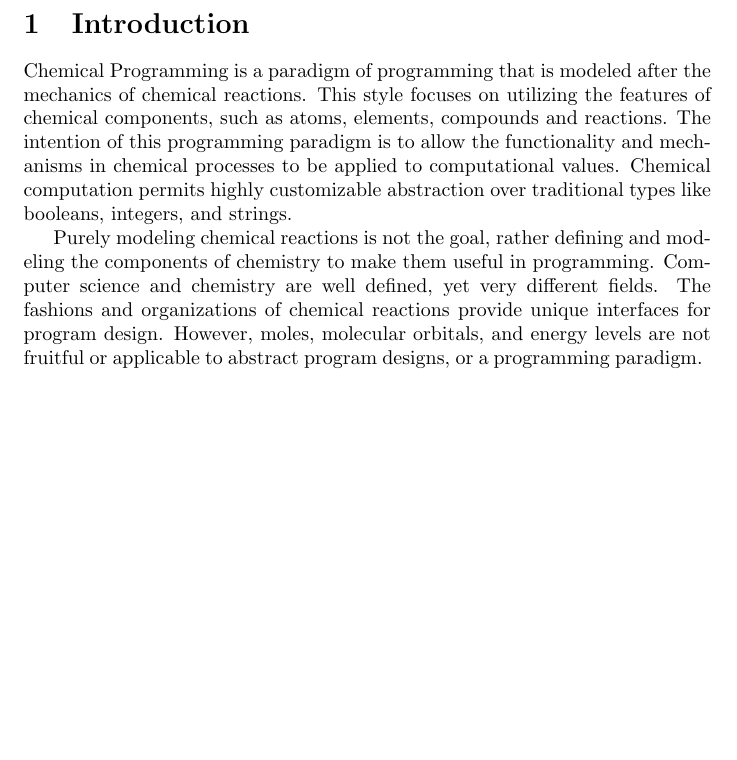
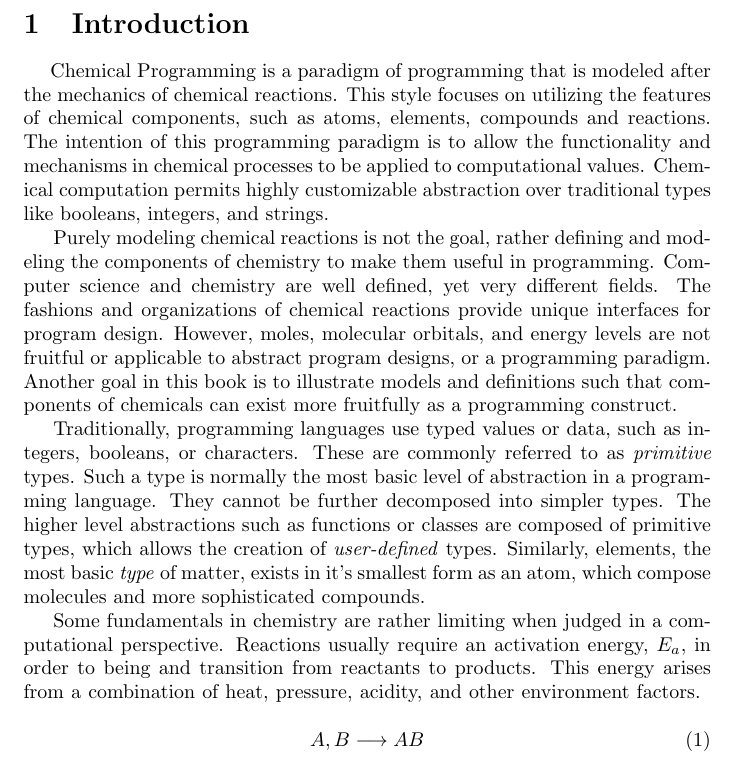
Before and after one commit to jweinst1/chemical-programming, a LaTeX document (ChemicalProgrammingModelsConceptsandDesigns.tex, which reads sections/Introduction.tex): part of page 3 of 3, cut so that both start at the same text, the shorter picture padded with empty space. Compiled offline with pdfLaTeX.

Commit message:
intor update

```diff
--- a/sections/Introduction.tex
+++ b/sections/Introduction.tex
@@ -2,6 +2,13 @@
 
 \section{Introduction}
 
-\par Chemical Programming is a paradigm of programming that is modeled after the mechanics of chemical reactions. This style focuses on utilizing the features of chemical components, such as atoms, elements, compounds and reactions. The intention of this programming paradigm is to allow the functionality and mechanisms in chemical processes to be applied to computational values. Chemical computation permits highly customizable abstraction over traditional types like booleans, integers, and strings.
+\paragraph{   } Chemical Programming is a paradigm of programming that is modeled after the mechanics of chemical reactions. This style focuses on utilizing the features of chemical components, such as atoms, elements, compounds and reactions. The intention of this programming paradigm is to allow the functionality and mechanisms in chemical processes to be applied to computational values. Chemical computation permits highly customizable abstraction over traditional types like booleans, integers, and strings.
 % Paragraph on useful versus not useful parts of chemistry in CS
-\par Purely modeling chemical reactions is not the goal, rather defining and modeling the components of chemistry to make them useful in programming. Computer science and chemistry are well defined, yet very different fields. The fashions and organizations of chemical reactions provide unique interfaces for program design. However, moles, molecular orbitals, and energy levels are not fruitful or applicable to abstract program designs, or a programming paradigm.
+\par Purely modeling chemical reactions is not the goal, rather defining and modeling the components of chemistry to make them useful in programming. Computer science and chemistry are well defined, yet very different fields. The fashions and organizations of chemical reactions provide unique interfaces for program design. However, moles, molecular orbitals, and energy levels are not fruitful or applicable to abstract program designs, or a programming paradigm. Another goal in this book is to illustrate models and definitions such that components of chemicals can exist more fruitfully as a programming construct.
+
+\par Traditionally, programming languages use typed values or data, such as integers, booleans, or characters. These are commonly referred to as \textit{primitive} types. Such a type is normally the most basic level of abstraction in a programming language. They cannot be further decomposed into simpler types. The higher level abstractions such as functions or classes are composed of primitive types, which allows the creation of \textit{user-defined} types. Similarly, elements, the most basic \textit{type} of matter, exists in it's smallest form as an atom, which compose molecules and more sophisticated compounds.
+
+\par Some fundamentals in chemistry are rather limiting when judged in a computational perspective. Reactions usually require an activation energy, $E_a$, in order to being and transition from reactants to products. This energy arises from a combination of heat, pressure, acidity, and other environment factors. \break
+\begin{equation}
+A, B \longrightarrow AB
+\end{equation}
```
Also changed, not shown: ChemicalProgrammingModelsConceptsandDesigns.pdf, 4 other files.
